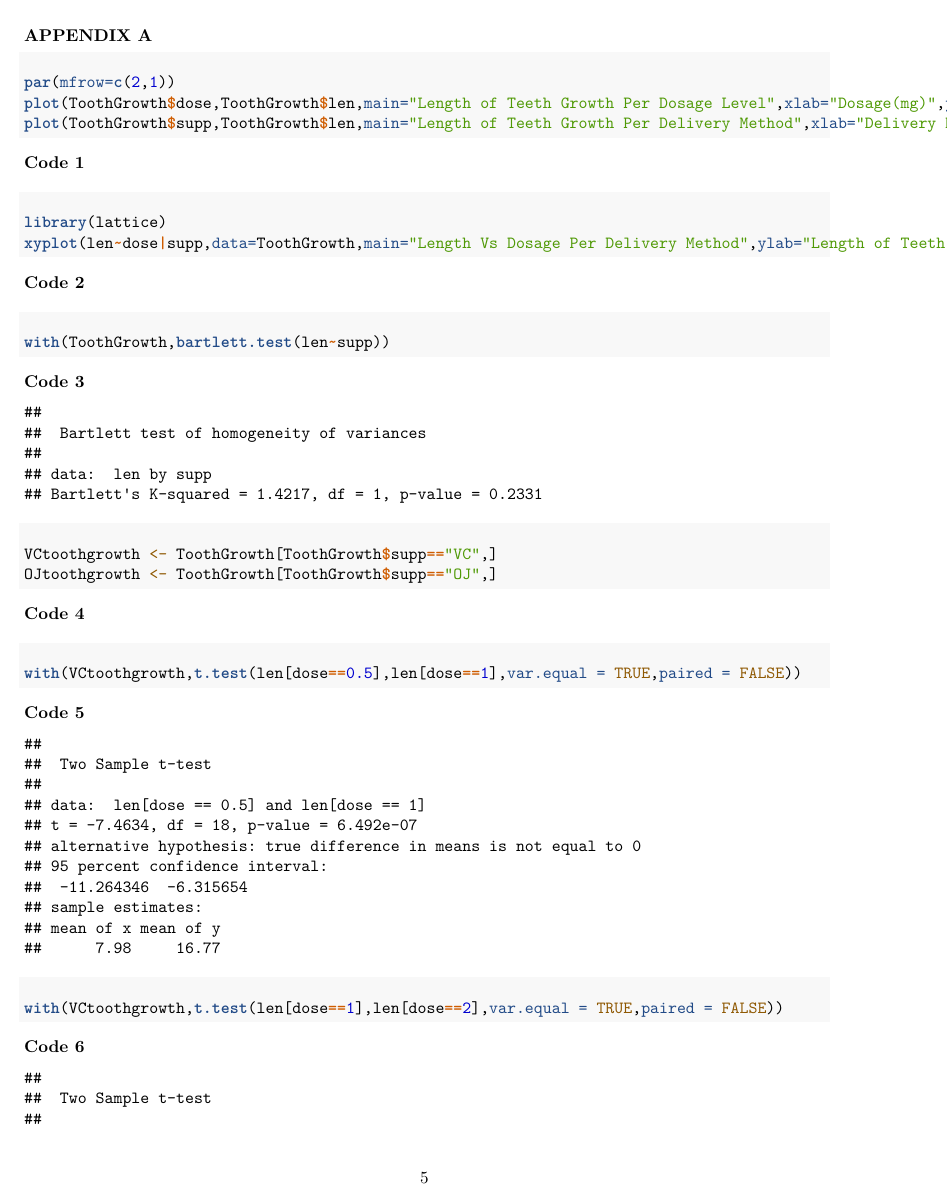
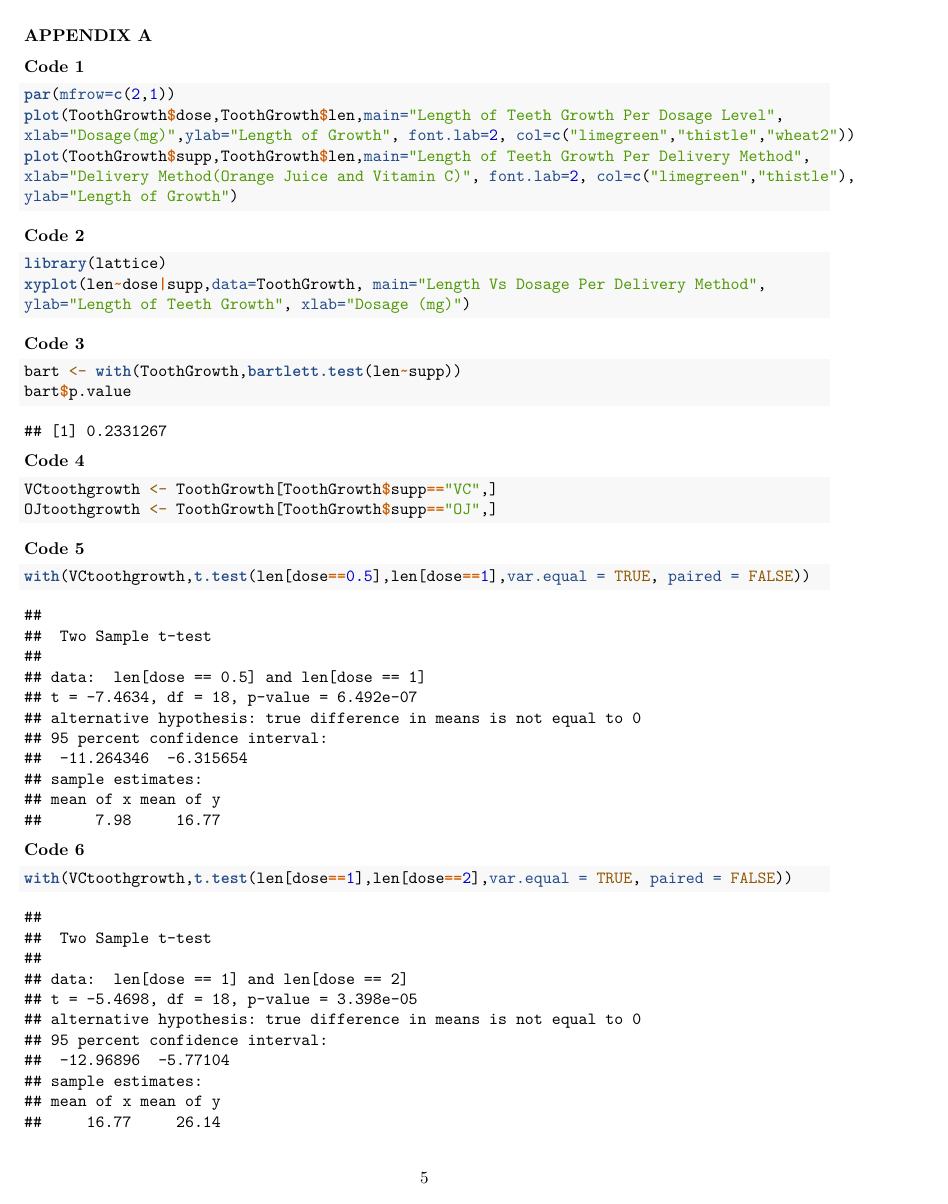
Before and after one commit to Rhyzpect/Statistical-Inference, an R Markdown document (toothgrowth.Rmd): page 5 of 8 before the commit and page 5 of 7 after it. Rendered offline with R 4.5, knitr and Pandoc, then LaTeX, with nearby package versions; both versions are drawn in the output format of the newer one.

Commit message:
tooth pick

````diff
--- a/toothgrowth.Rmd
+++ b/toothgrowth.Rmd
@@ -2,9 +2,7 @@
 title: "EFFECT OF DOSAGE AND DELIVERY METHOD ON TOOTH GROWTH OF GUINEA PIGS"
 author: "Rhyz C. Gomez"
 output:
-  html_document:
-    keep_md: yes
-  word_document: default
+  pdf_document
 ---
 
 ## OVERVIEW
@@ -84,73 +85,59 @@ By assuming the length of growth of guinea's pigs teeth in the data to be normal
 \newpage
 
 ### APPENDIX A
-
-#### Code 1
+**Code 1**
 ```{r plot1,fig.height=10,fig.width=15,fig.align='center',eval=FALSE,results=FALSE}
 par(mfrow=c(2,1))
-plot(ToothGrowth$dose,ToothGrowth$len,main="Length of Teeth Growth Per Dosage Level",xlab="Dosage(mg)",ylab="Length of Growth",font.lab=2,col=c("limegreen","thistle","wheat2"))
-plot(ToothGrowth$supp,ToothGrowth$len,main="Length of Teeth Growth Per Delivery Method",xlab="Delivery Method(Orange Juice and Vitamin C)",font.lab=2,col=c("limegreen","thistle"),ylab="Length of Growth")
+plot(ToothGrowth$dose,ToothGrowth$len,main="Length of Teeth Growth Per Dosage Level",
+xlab="Dosage(mg)",ylab="Length of Growth", font.lab=2, col=c("limegreen","thistle","wheat2"))
+plot(ToothGrowth$supp,ToothGrowth$len,main="Length of Teeth Growth Per Delivery Method",
+xlab="Delivery Method(Orange Juice and Vitamin C)", font.lab=2, col=c("limegreen","thistle"),
+ylab="Length of Growth")
 ```
-
-#### Code 2
+**Code 2**
 ```{r plot2, fig.align='center',fig.height=5,fig.width=4,eval=FALSE,results=FALSE}
 library(lattice)
-xyplot(len~dose|supp,data=ToothGrowth,main="Length Vs Dosage Per Delivery Method",ylab="Length of Teeth Growth",xlab="Dosage (mg)")
+xyplot(len~dose|supp,data=ToothGrowth, main="Length Vs Dosage Per Delivery Method",
+ylab="Length of Teeth Growth", xlab="Dosage (mg)")
 ```
-
-#### Code 3
+**Code 3**
 ```{r bartlett}
-with(ToothGrowth,bartlett.test(len~supp))
+bart <- with(ToothGrowth,bartlett.test(len~supp))
+bart$p.value
 ```
-
-#### Code 4
+**Code 4**
 ```{r dosage}
 VCtoothgrowth <- ToothGrowth[ToothGrowth$supp=="VC",]
 OJtoothgrowth <- ToothGrowth[ToothGrowth$supp=="OJ",]
 ```
-
-#### Code 5
+**Code 5**
 ```{r doseVC1}
-with(VCtoothgrowth,t.test(len[dose==0.5],len[dose==1],var.equal = TRUE,paired = FALSE))
+with(VCtoothgrowth,t.test(len[dose==0.5],len[dose==1],var.equal = TRUE, paired = FALSE))
+```
+**Code 6**
+```{r doseVC2}
+with(VCtoothgrowth,t.test(len[dose==1],len[dose==2],var.equal = TRUE, paired = FALSE))
+```
+**Code 7**
+```{r doseVC3}
+with(VCtoothgrowth,t.test(len[dose==0.5],len[dose==2],var.equal = TRUE, paired = FALSE))
+```
+**Code 8**
+```{r doseOJ1}
+with(OJtoothgrowth,t.test(len[dose==0.5],len[dose==1],var.equal = TRUE, paired = FALSE))
+```
+**Code 9**
+```{r doseOJ2}
+ with(OJtoothgrowth,t.test(len[dose==1],len[dose==2],var.equal = TRUE, paired = FALSE))
+```
+**Code 10**
+```{r doseOJ3}
+with(OJtoothgrowth,t.test(len[dose==0.5],len[dose==2],var.equal = TRUE, paired = FALSE))
 ```
 
-#### Code 6
-```{r doseVC2}
-with(VCtoothgrowth,t.test(len[dose==1],len[dose==2],var.equal = TRUE,paired = FALSE))
-```
-
-#### Code 7
-```{r doseVC3}
-with(VCtoothgrowth,t.test(len[dose==0.5],len[dose==2],var.equal = TRUE,paired = FALSE))
-```
-
-#### Code 8
-```{r doseOJ1}
-with(OJtoothgrowth,t.test(len[dose==0.5],len[dose==1],var.equal = TRUE,paired = FALSE))
-```
-
-#### Code 9
-```{r doseOJ2}
- with(OJtoothgrowth,t.test(len[dose==1],len[dose==2],var.equal = TRUE,paired = FALSE))
-```
-
-#### Code 10
-```{r doseOJ3}
-with(OJtoothgrowth,t.test(len[dose==0.5],len[dose==2],var.equal = TRUE,paired = FALSE))
-```
-
-
 ### APPENDIX B
-
-#### Figure 1
-```{r normality,fig.align='center',fig.height=5,fig.width=7}
+**Figure 1**
+```{r normality,fig.height=3,fig.width=5}
 qqnorm(ToothGrowth$len)
 qqline(ToothGrowth$len)
-
 ```
-
-
-#### Figure B.2
-```{r variance1}
-with(ToothGrowth,bartlett.test(len~supp))
-```
````
Also changed, not shown: toothgrowth.pdf (added), toothgrowth.Rmd (17 more changed lines).
